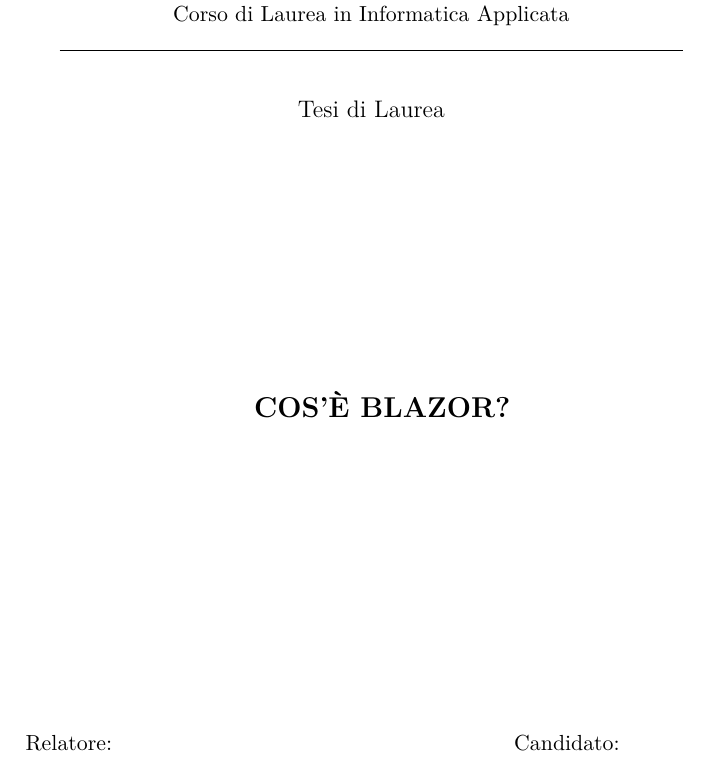
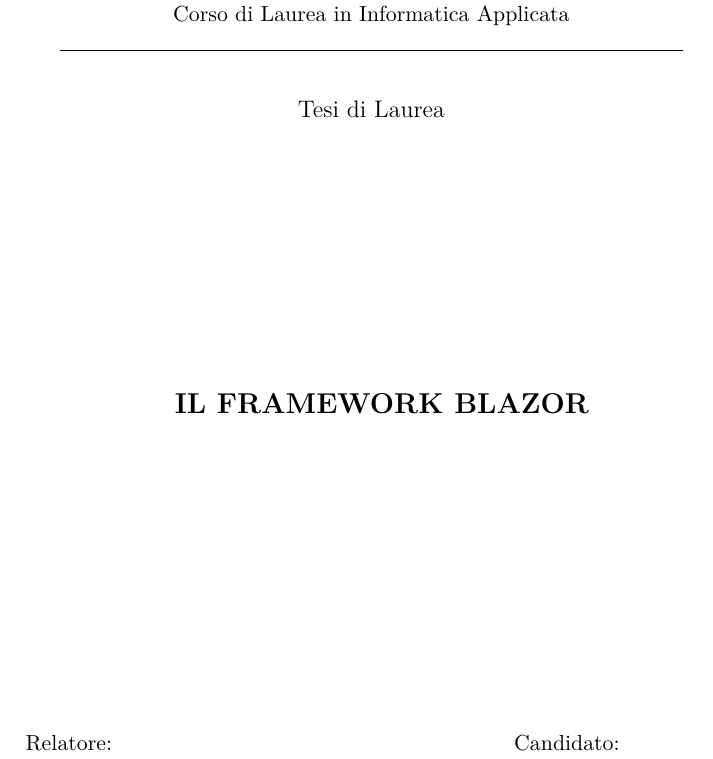
Before and after one commit to MACEL94/Tesi-Il-framework-Blazor, a LaTeX thesis (tesi.tex): part of page 1 of 36, cut so that both start at the same text. Compiled offline with pdfLaTeX; a LaTeX package or settings file that is missing is left out.

Commit message:
Fix finali delle conclusioni
Fix finali delle conclusioni pt.2 e fix titolo

```diff
--- a/tesi.tex
+++ b/tesi.tex
@@ -24,7 +24,7 @@
 
 \begin{document}
 
-\titolo{Cos'\`e Blazor?}
+\titolo{Il Framework Blazor}
 \candidato{Francesco Belacca}
 \relatore{Chiar.mo Prof.~Emanuele Lattanzi}
 \annoaccademico{2019-2020}
```
Also changed, not shown: sorgenti/cap_4.tex (+1 -1 lines), tesi.pdf, 2 other files.
